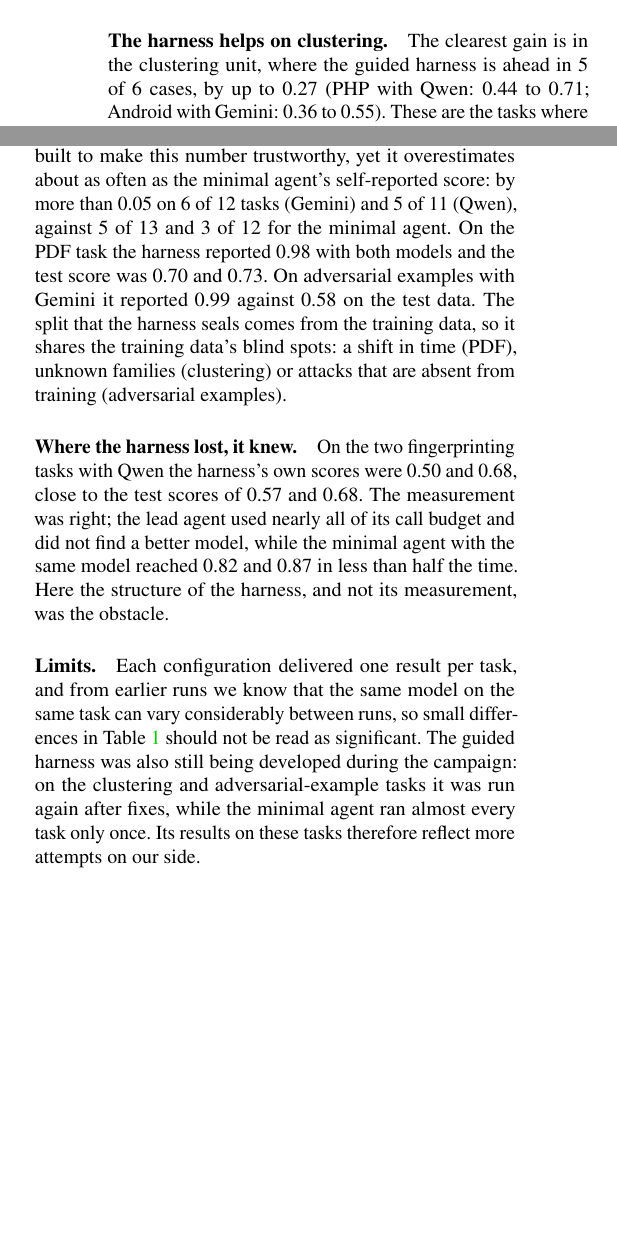
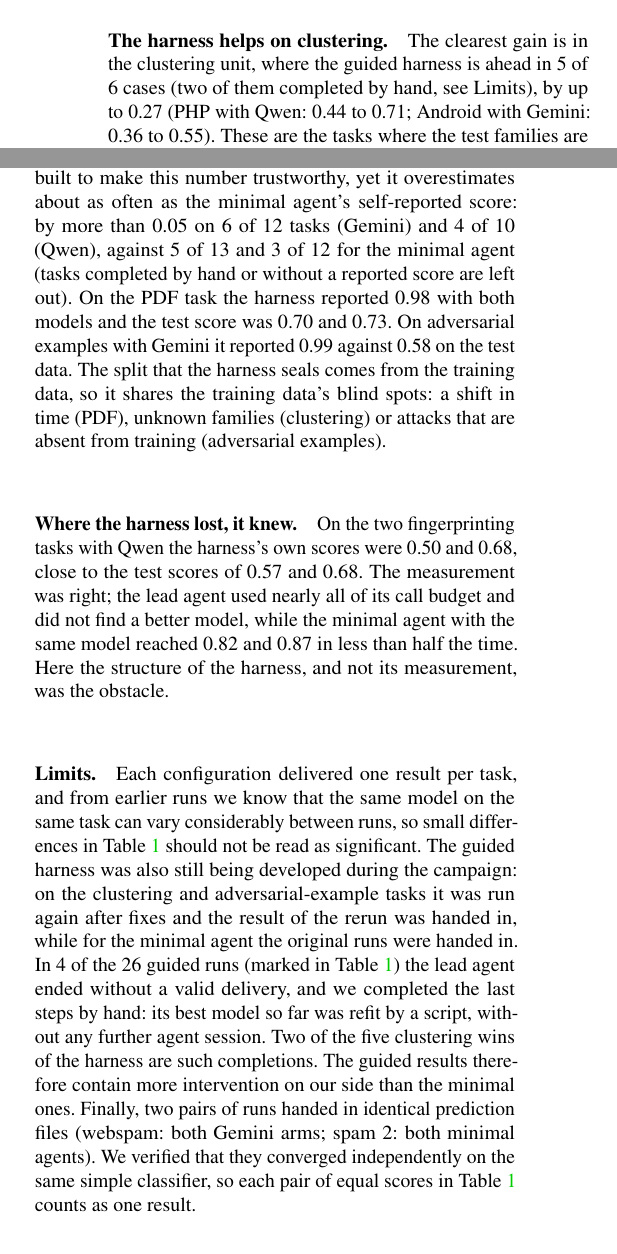
Before and after one commit to nicobrauchtgit/auto-smart-lab, a LaTeX paper (report/main.tex): two parts of the columns of page 3 of 4, joined at a grey line, cut so that both start at the same text, the shorter picture padded with empty space. Compiled offline with pdfLaTeX; a LaTeX package or settings file that is missing is left out.

Commit message:
Report: recompute trace findings from the full submission map
All 52 scored runs are matched to their traces. Marks the four guided
results completed by hand, qualifies the clustering finding, updates the
effort table and own-score comparison, and notes the identical files.

```diff
--- a/report/main.tex
+++ b/report/main.tex
@@ -238,3 +238,5 @@ Mean                &      & 0.823 & 0.852 & 0.801 & 0.794 \\
 \end{tabular}
 \caption{Scores on the hidden test data, as returned by our supervisors
 (offline, one result per task). Min.: minimal agent; Guided: guided
+harness. Bold: best per task. $^{*}$Delivery completed by hand (see Limits).
+The mean mixes different metrics and is only a rough summary.}
@@ -259,7 +259,8 @@ harness is the reason for neither the best nor the worst results overall:
 the best score per task is spread over all four configurations.
 
 \paragraph{The harness helps on clustering.} The clearest gain is in the
-clustering unit, where the guided harness is ahead in 5 of 6 cases, by up to
+clustering unit, where the guided harness is ahead in 5 of 6 cases (two of
+them completed by hand, see Limits), by up to
 0.27 (PHP with Qwen: 0.44 to 0.71; Android with Gemini: 0.36 to 0.55).
 These are the tasks where the test families are unknown and an agent's own
 score on the training families is least reliable, so measurement by the
@@ -315,8 +316,9 @@ extra effort buys a clear gain only on clustering.
 For each delivered result we compared the score the system itself reported
 with the score on the test data. The harness was built to make this number
 trustworthy, yet it overestimates about as often as the minimal agent's
-self-reported score: by more than 0.05 on 6 of 12 tasks (Gemini) and 5 of
-11 (Qwen), against 5 of 13 and 3 of 12 for the minimal agent. On the PDF
+self-reported score: by more than 0.05 on 6 of 12 tasks (Gemini) and 4 of
+10 (Qwen), against 5 of 13 and 3 of 12 for the minimal agent (tasks
+completed by hand or without a reported score are left out). On the PDF
 task the harness reported 0.98 with both models and the test score was
 0.70 and 0.73. On adversarial examples with Gemini it reported 0.99 against
 0.58 on the test data. The split that the harness seals comes from the
@@ -337,9 +339,18 @@ from earlier runs we know that the same model on the same task can vary
 considerably between runs, so small differences in Table~\ref{tab:scores}
 should not be read as significant. The guided harness was also still being
 developed during the campaign: on the clustering and adversarial-example
-tasks it was run again after fixes, while the minimal agent ran almost
-every task only once. Its results on these tasks therefore reflect more
-attempts on our side.
+tasks it was run again after fixes and the result of the rerun was handed
+in, while for the minimal agent the original runs were handed in. In 4
+of the 26 guided runs (marked in Table~\ref{tab:scores}) the lead agent
+ended without a valid delivery, and we completed the last steps by hand:
+its best model so far was refit by a script, without any further agent
+session. Two of the five clustering wins of the harness are such
+completions. The guided results therefore contain more intervention on our
+side than the minimal ones. Finally, two pairs of runs handed in identical
+prediction files (webspam: both Gemini arms; spam~2: both minimal agents).
+We verified that they converged independently on the same simple
+classifier, so each pair of equal scores in Table~\ref{tab:scores} counts as
+one result.
 
 \subsection{Earlier runs on the platform}
 
```
Also changed, not shown: report/main.pdf, report/main.tex (30 more changed lines).
